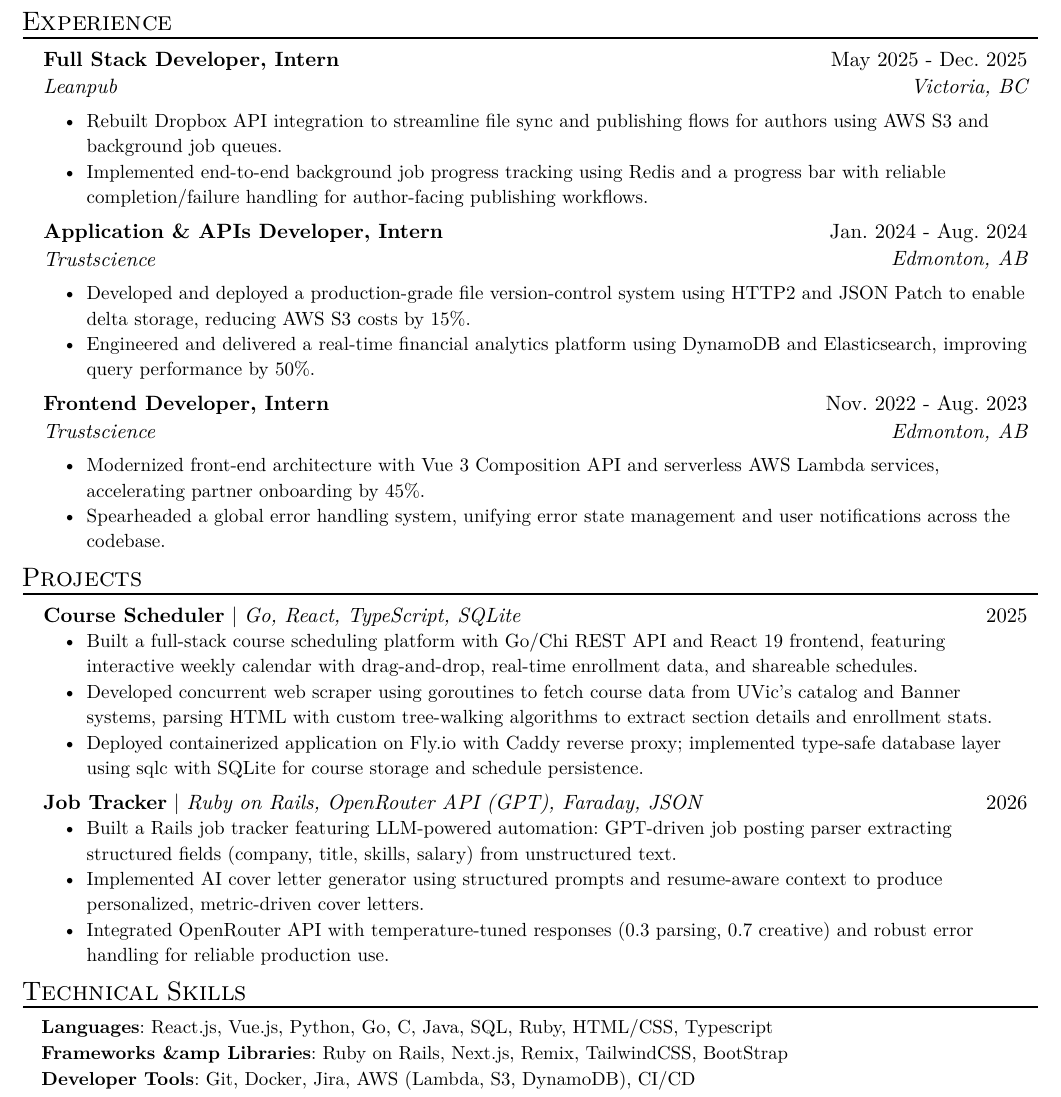
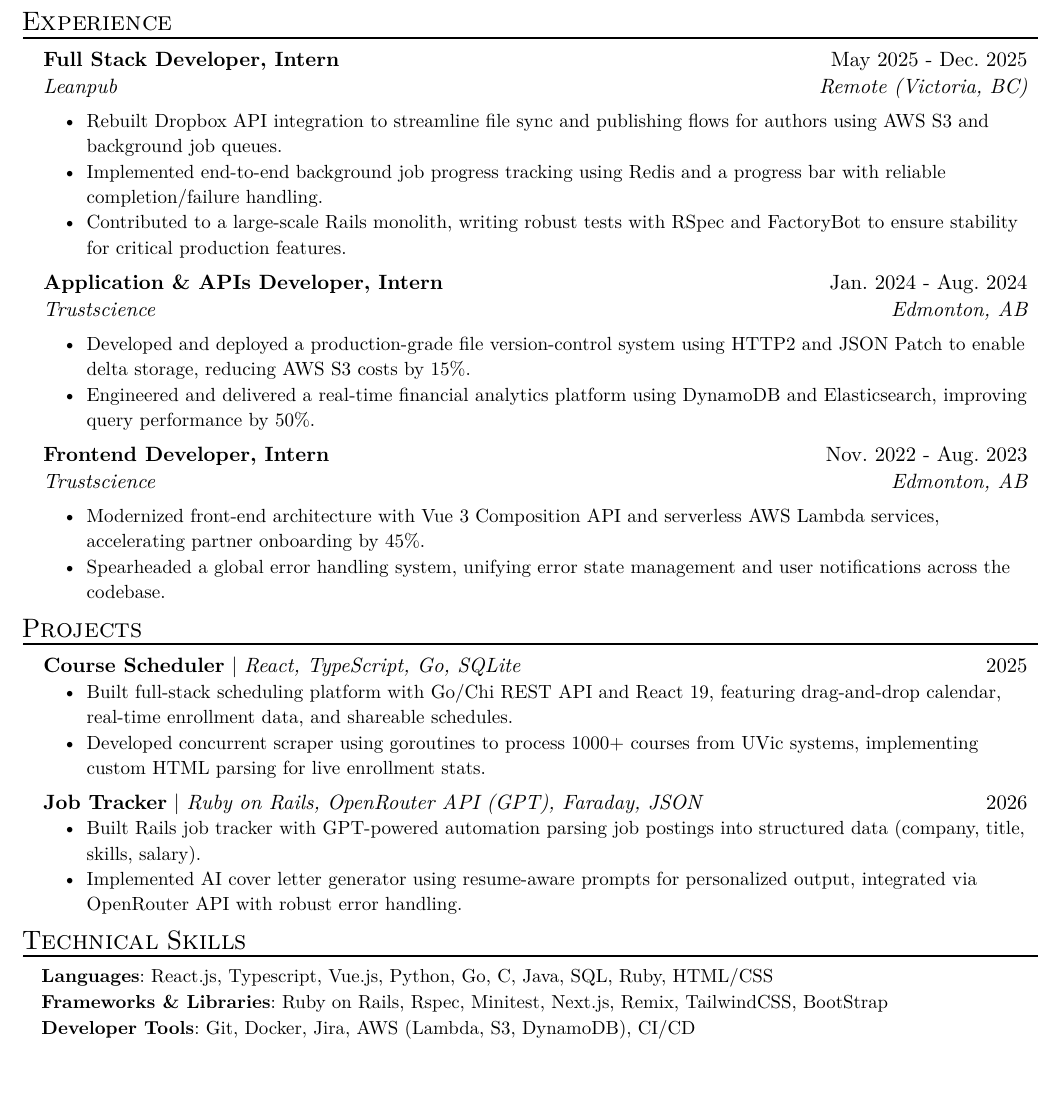
Before and after one commit to sammcclenaghan/resume, a Typst document (resume.typ): part of the page, cut so that both start at the same text, the shorter picture padded with empty space. The pictures show the PDF file resume.pdf that the author committed with the source.

Commit message:
edited ampersand

```diff
--- a/resume.typ
+++ b/resume.typ
@@ -28,10 +28,11 @@
 #exp_item(
 role: "Full Stack Developer, Intern",
 name: "Leanpub",
-location: "Victoria, BC",
+location: "Remote (Victoria, BC)",
 date: "May 2025 - Dec. 2025",
 [Rebuilt Dropbox API integration to streamline file sync and publishing flows for authors using AWS S3 and background job queues.],
-[Implemented end-to-end background job progress tracking using Redis and a progress bar with reliable completion/failure handling for author-facing publishing workflows.]
+[Implemented end-to-end background job progress tracking using Redis and a progress bar with reliable completion/failure handling.],
+[Contributed to a large-scale Rails monolith, writing robust tests with RSpec and FactoryBot to ensure stability for critical production features.]
 )
 #exp_item(
   role: "Application & APIs Developer, Intern",
@@ -54,29 +55,27 @@
 #resume_heading("Projects")
 #project_item(
 name: "Course Scheduler",
-skills: "Go, React, TypeScript, SQLite",
+skills: "React, TypeScript, Go, SQLite",
 date: "2025",
-[Built a full-stack course scheduling platform with Go/Chi REST API and React 19 frontend, featuring interactive weekly calendar with drag-and-drop, real-time enrollment data, and shareable schedules.],
-[Developed concurrent web scraper using goroutines to fetch course data from UVic's catalog and Banner systems, parsing HTML with custom tree-walking algorithms to extract section details and enrollment stats.],
-[Deployed containerized application on Fly.io with Caddy reverse proxy; implemented type-safe database layer using sqlc with SQLite for course storage and schedule persistence.]
+[Built full-stack scheduling platform with Go/Chi REST API and React 19, featuring drag-and-drop calendar, real-time enrollment data, and shareable schedules.],
+[Developed concurrent scraper using goroutines to process 1000+ courses from UVic systems, implementing custom HTML parsing for live enrollment stats.]
 )
 #project_item(
   name: "Job Tracker",
   skills: "Ruby on Rails, OpenRouter API (GPT), Faraday, JSON",
   date: "2026",
-  [Built a Rails job tracker featuring LLM-powered automation: GPT-driven job posting parser extracting structured fields (company, title, skills, salary) from unstructured text.],
-  [Implemented AI cover letter generator using structured prompts and resume-aware context to produce personalized, metric-driven cover letters.],
-  [Integrated OpenRouter API with temperature-tuned responses (0.3 parsing, 0.7 creative) and robust error handling for reliable production use.]
+  [Built Rails job tracker with GPT-powered automation parsing job postings into structured data (company, title, skills, salary).],
+  [Implemented AI cover letter generator using resume-aware prompts for personalized output, integrated via OpenRouter API with robust error handling.]
 )
 
 #resume_heading("Technical Skills")
 #skill_item(
   category: "Languages",
-  skills: "React.js, Vue.js, Python, Go, C, Java, SQL, Ruby, HTML/CSS, Typescript"
+  skills: "React.js, Typescript, Vue.js, Python, Go, C, Java, SQL, Ruby, HTML/CSS"
 )
 #skill_item(
-  category: "Frameworks &amp Libraries",
-  skills: "Ruby on Rails, Next.js, Remix, TailwindCSS, BootStrap"
+  category: "Frameworks & Libraries",
+  skills: "Ruby on Rails, Rspec, Minitest, Next.js, Remix, TailwindCSS, BootStrap"
 )
 #skill_item(
   category: "Developer Tools",
```
Also changed, not shown: resume.pdf.
